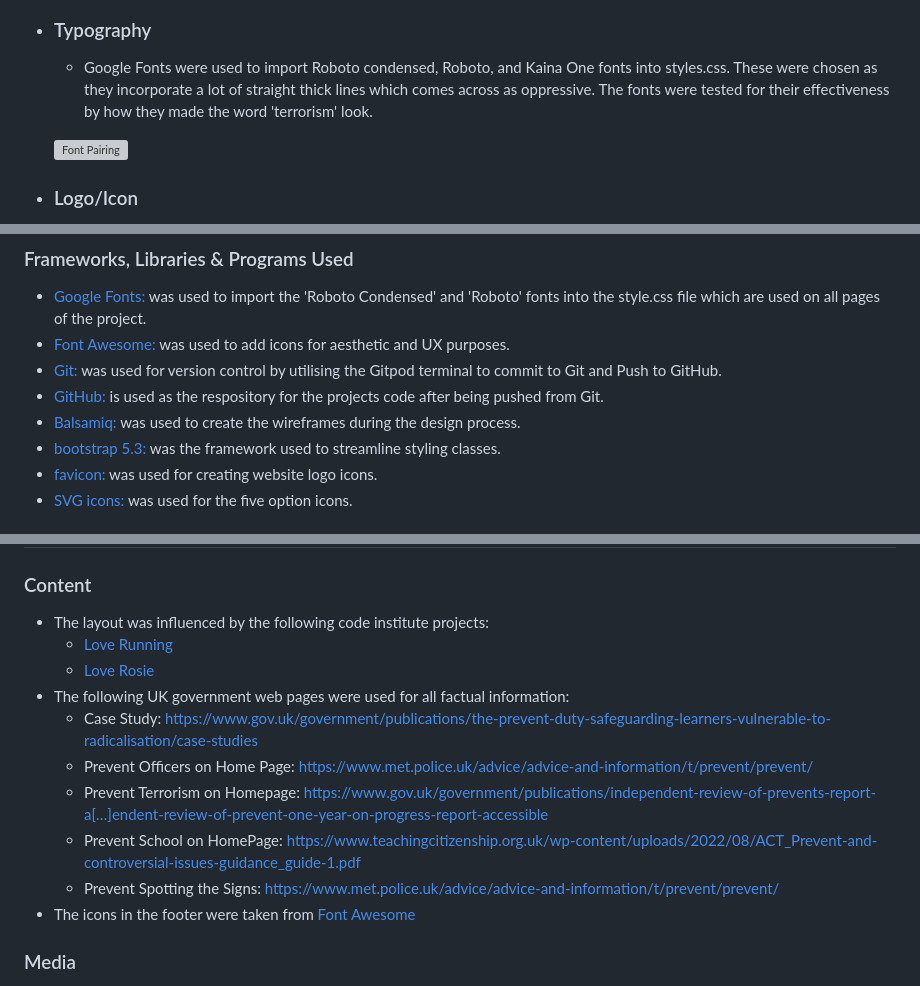
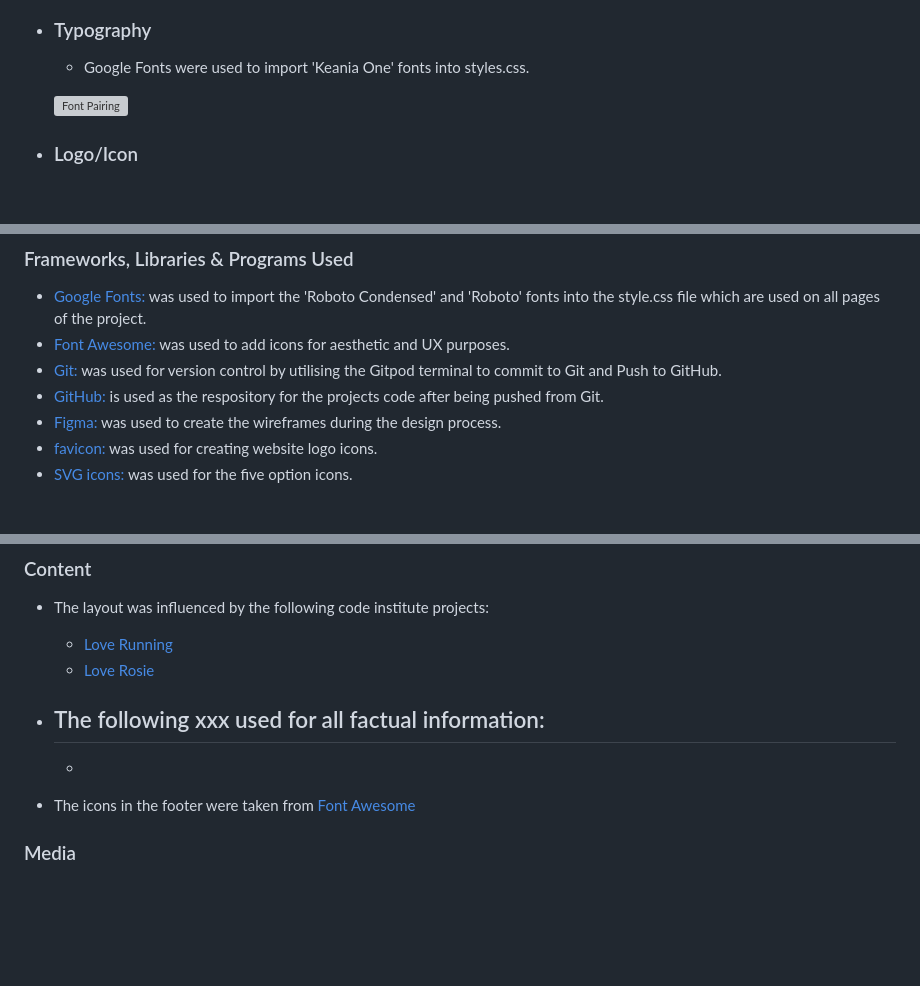
Before and after one commit to Grace-YuGuo/rock-paper-scissors-lizard-spock-game, a Markdown page: README.md, 3 parts joined by grey strips. GitHub-like rendering; blank space fills up the shorter version; grey boxes are pictures that could not be loaded.

```diff
--- a/README.md
+++ b/README.md
@@ -113,6 +111,6 @@ Rock, Paper,Scissors, Lizard, Spock Game is a website for users want to play an
 
 -   ### Typography
-    - Google Fonts were used to import Roboto condensed, Roboto, and Kaina One fonts into styles.css.  These were chosen as they incorporate a lot of straight thick lines which comes across as oppressive. The fonts were tested for their effectiveness by how they made the word 'terrorism' look.
+    - Google Fonts were used to import 'Keania One' fonts into styles.css.
 
     ![Font Pairing](documentation/font-family/font-pair.png)
 
@@ -148,8 +146,7 @@ Rock, Paper,Scissors, Lizard, Spock Game is a website for users want to play an
 -   [Font Awesome:](https://fontawesome.com/) was used to add icons for aesthetic and UX purposes.
 -   [Git:](https://git-scm.com/) was used for version control by utilising the Gitpod terminal to commit to Git and Push to GitHub.
 -   [GitHub:](https://github.com/) is used as the respository for the projects code after being pushed from Git.
--   [Balsamiq:](https://balsamiq.com/) was used to create the wireframes during the design process.
--   [bootstrap 5.3:](https://getbootstrap.com/) was the framework used to streamline styling classes.
+-   [Figma:]([https://balsamiq.com/](https://www.figma.com/design/SqZL6FhkzGXVNvs4bazSra/Rock-Paper-Scissors-Lizard-Spock?node-id=0-1&t=VgGd6XmPVwHi5XPq-0)) was used to create the wireframes during the design process.
 -   [favicon:](https://favicon.io/) was used for creating website logo icons.
 -   [SVG icons:](https://www.svgrepo.com/) was used for the five option icons.
 
@@ -187,12 +184,10 @@ The live link can be found here - https://xxx.html
 - The layout was influenced by the following code institute projects:
 	- [Love Running](https://github.com/Code-Institute-Solutions/love-running-v3/tree/main/8.1-testing-and-validation)
 	- [Love Rosie](https://github.com/Code-Institute-Solutions/resume-miniproject-bootstrap4/tree/master)
-- The following UK government web pages were used for all factual information:
-	- Case Study: https://www.gov.uk/government/publications/the-prevent-duty-safeguarding-learners-vulnerable-to-radicalisation/case-studies
- 	- Prevent Officers on Home Page: https://www.met.police.uk/advice/advice-and-information/t/prevent/prevent/
-  	- Prevent Terrorism on Homepage: https://www.gov.uk/government/publications/independent-review-of-prevents-report-a[…]endent-review-of-prevent-one-year-on-progress-report-accessible
-  	- Prevent School on HomePage: https://www.teachingcitizenship.org.uk/wp-content/uploads/2022/08/ACT_Prevent-and-controversial-issues-guidance_guide-1.pdf
-  	- Prevent Spotting the Signs: https://www.met.police.uk/advice/advice-and-information/t/prevent/prevent/
+- The following xxx used for all factual information:
+	-
+ 	-
+
 - The icons in the footer were taken from [Font Awesome](https://fontawesome.com/)
 
 ### Media
```
Also changed, not shown: other parts of README.md (+2 -4 lines).
